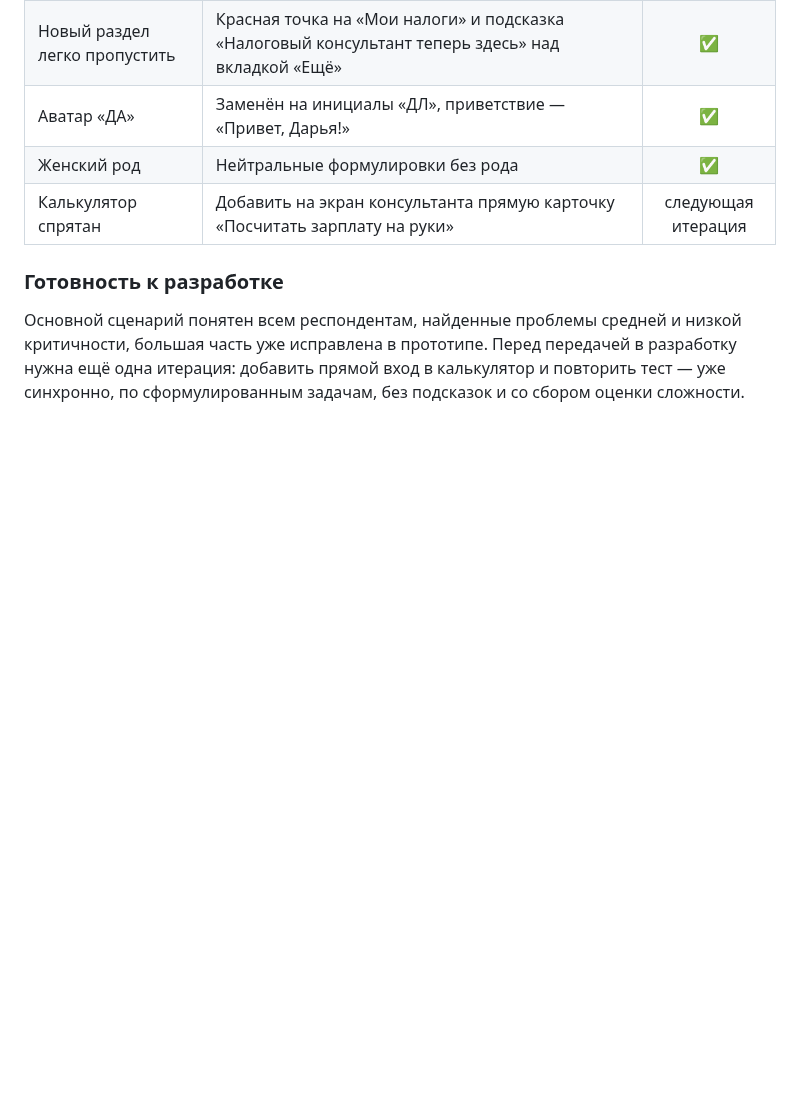
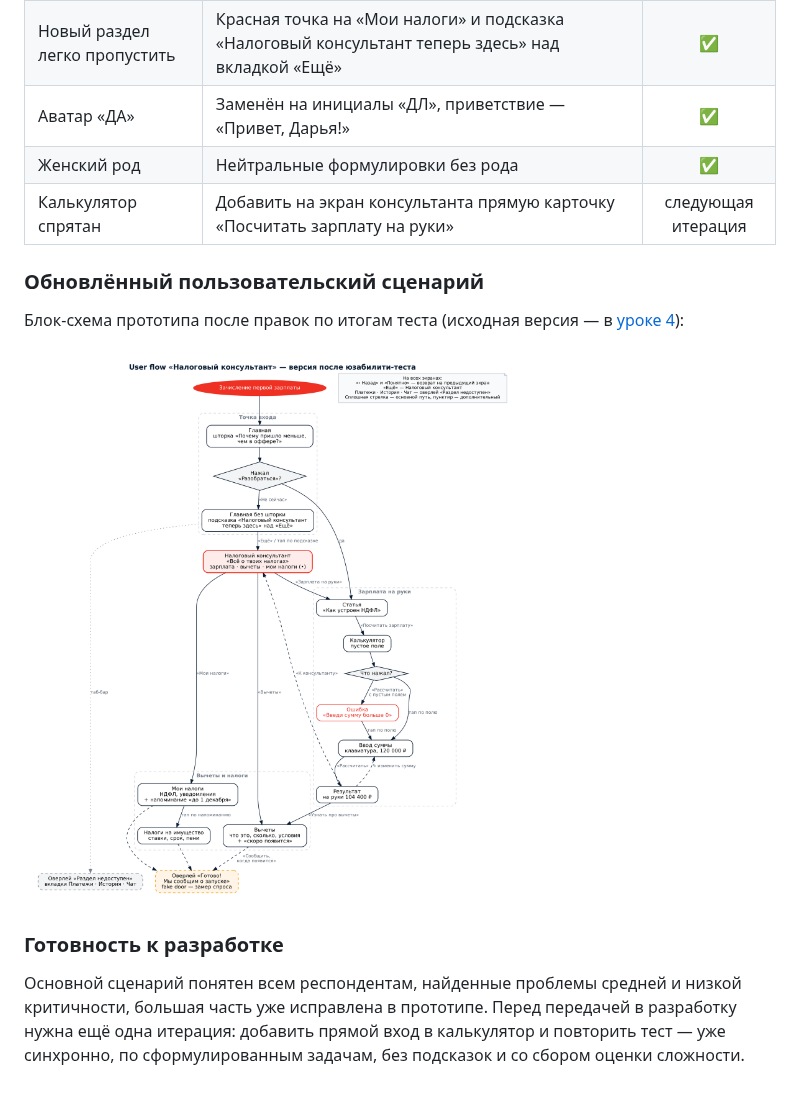
Before and after one commit to darialiapun/financial-assistant-alfa-bank-app, a Markdown page: lesson-06-ux-test.md, the part around the change. Drawn GitHub-style; pictures changed too: images/user-flow-new.png (added); blank space fills up the shorter version.

Commit message:
Новый user flow после юзабилити-теста

```diff
--- a/lesson-06-ux-test.md
+++ b/lesson-06-ux-test.md
@@ -177,6 +177,12 @@ _Критичность: **высокая** — не может выполнит
 | Женский род | Нейтральные формулировки без рода | ✅ |
 | Калькулятор спрятан | Добавить на экран консультанта прямую карточку «Посчитать зарплату на руки» | следующая итерация |
 
+### Обновлённый пользовательский сценарий
+
+Блок-схема прототипа после правок по итогам теста (исходная версия — в [уроке 4](lesson-04-prototype.md)):
+
+![User flow после юзабилити-теста](images/user-flow-new.png)
+
 ### Готовность к разработке
 
 Основной сценарий понятен всем респондентам, найденные проблемы средней и низкой критичности, большая часть уже исправлена в прототипе. Перед передачей в разработку нужна ещё одна итерация: добавить прямой вход в калькулятор и повторить тест — уже синхронно, по сформулированным задачам, без подсказок и со сбором оценки сложности.
```
Also changed, not shown: lesson-04-prototype.md (+2 -0 lines), images/user-flow.png.
